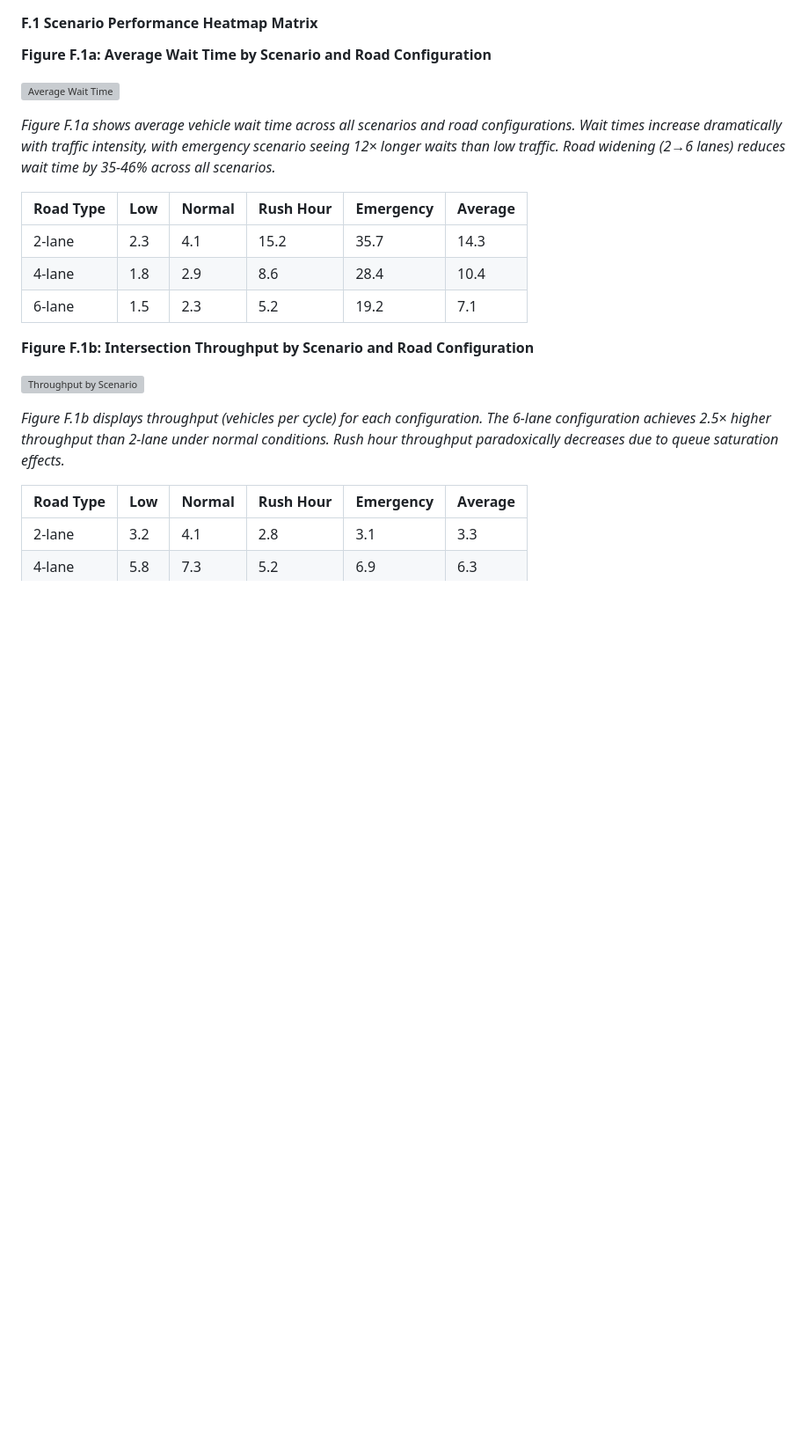
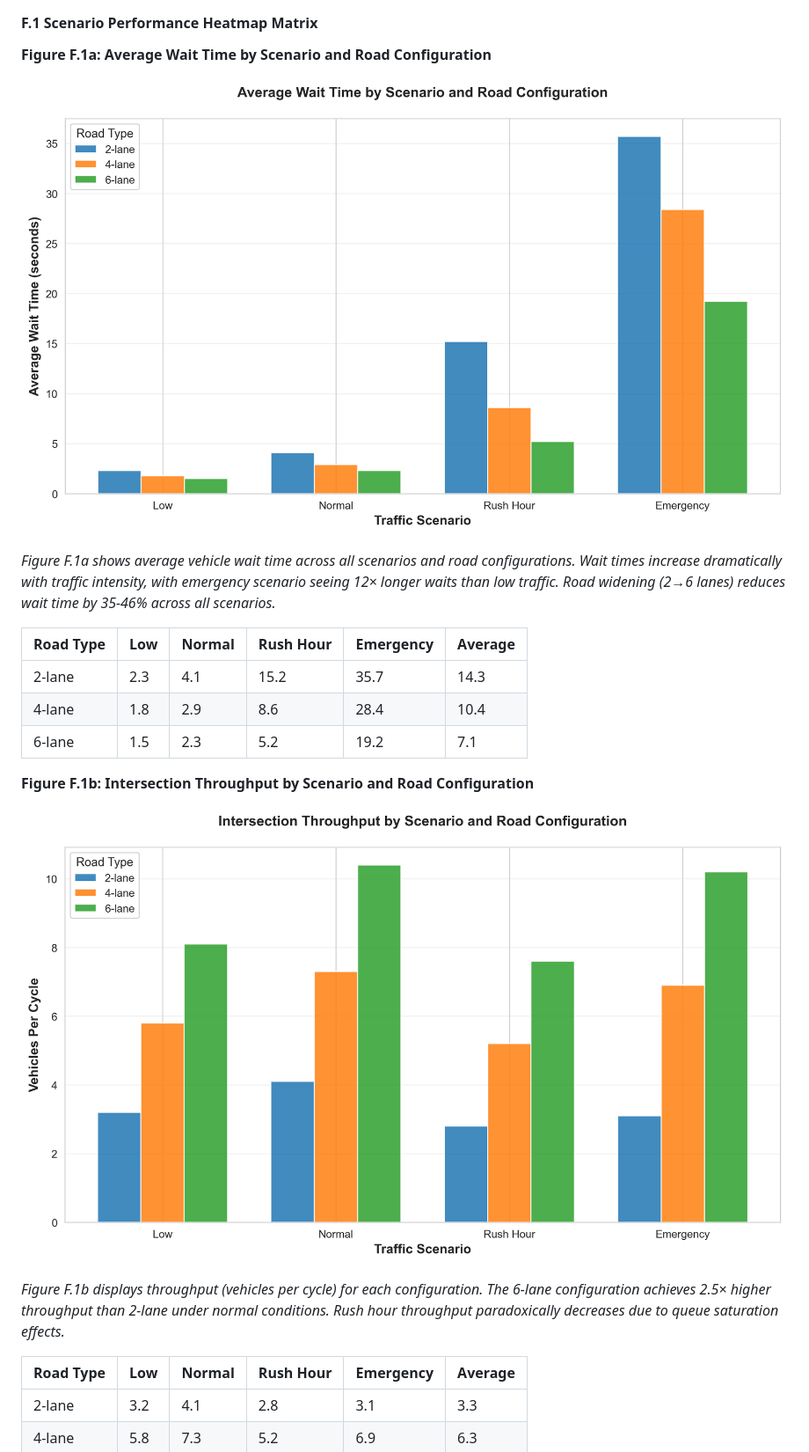
Before and after one commit to yakootakiii/sTIMulation, a Markdown page: 00 Reports/sTIMulation_paper.md, the part around one of its changes. Shown at 88% size. GitHub-like rendering; blank space fills up the shorter version; grey boxes are pictures that could not be loaded.

Commit message:
Fix chart image paths: use relative paths from 00 Reports subdirectory

```diff
--- a/00 Reports/sTIMulation_paper.md
+++ b/00 Reports/sTIMulation_paper.md
@@ -1094,7 +1094,7 @@ python app.py
 
 **Figure F.1a: Average Wait Time by Scenario and Road Configuration**
 
-![Average Wait Time](assets/paper_charts/chart_01_wait_time.png)
+![Average Wait Time](../assets/paper_charts/chart_01_wait_time.png)
 
 *Figure F.1a shows average vehicle wait time across all scenarios and road configurations. Wait times increase dramatically with traffic intensity, with emergency scenario seeing 12× longer waits than low traffic. Road widening (2→6 lanes) reduces wait time by 35-46% across all scenarios.*
 
@@ -1106,7 +1106,7 @@ python app.py
 
 **Figure F.1b: Intersection Throughput by Scenario and Road Configuration**
 
-![Throughput by Scenario](assets/paper_charts/chart_02_throughput.png)
+![Throughput by Scenario](../assets/paper_charts/chart_02_throughput.png)
 
 *Figure F.1b displays throughput (vehicles per cycle) for each configuration. The 6-lane configuration achieves 2.5× higher throughput than 2-lane under normal conditions. Rush hour throughput paradoxically decreases due to queue saturation effects.*
 
```
Also changed, not shown: other parts of 00 Reports/sTIMulation_paper.md (+7 -7 lines).
